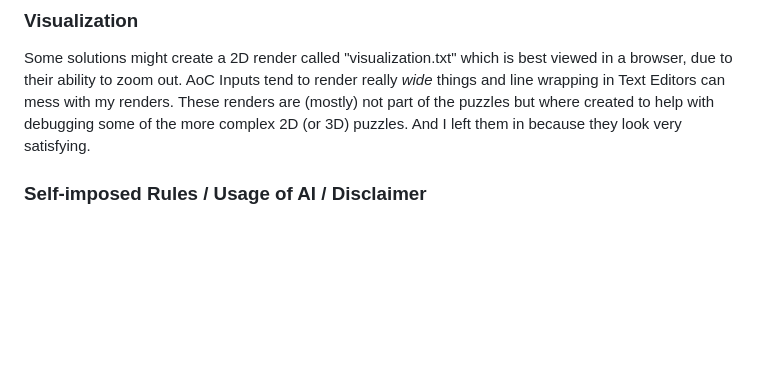
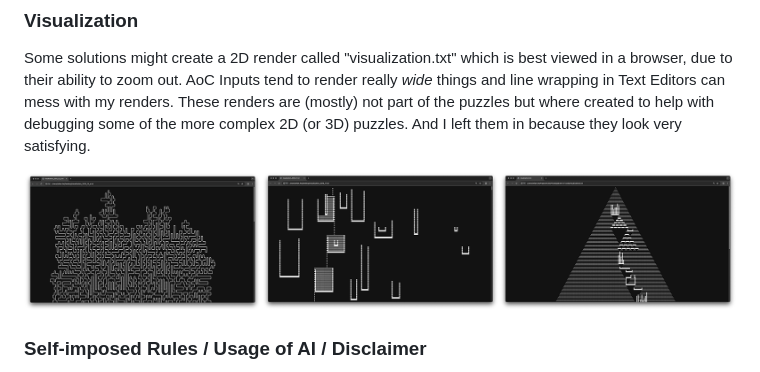
Before and after one commit to MilanFox/Advent-of-Code, a Markdown page: README.md, the part around the change. Drawn GitHub-style; pictures changed too: assets/visualization.png (added); blank space fills up the shorter version.

```diff
--- a/README.md
+++ b/README.md
@@ -33,6 +33,8 @@ Some solutions might create a 2D render called "visualization.txt" which is best
 browser, due to their ability to zoom out. AoC Inputs tend to render really _wide_ things and line wrapping in Text
 Editors can mess with my renders. These renders are (mostly) not part of the puzzles but where created to help with
 debugging some of the more complex 2D (or 3D) puzzles. And I left them in because they look very satisfying.
+
+![visualization.png](assets/visualization.png)
 
 ### Self-imposed Rules / Usage of AI / Disclaimer
 
```
